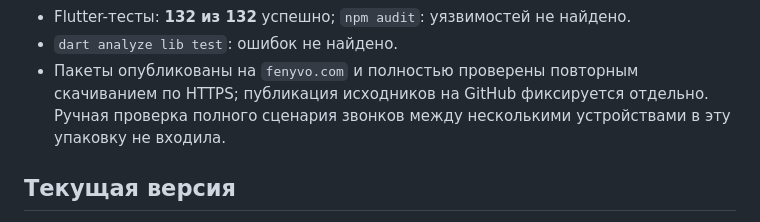
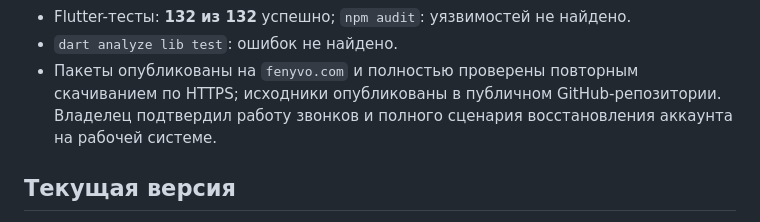
Before and after one commit to sergeiboroday7-stack/Fenyvo, a Markdown page: README.md, the part around the change. GitHub-like rendering.

```diff
--- a/README.md
+++ b/README.md
@@ -17,9 +17,9 @@ Fenyvo — кроссплатформенный мессенджер для Andr
 - Flutter-тесты: **132 из 132** успешно; `npm audit`: уязвимостей не найдено.
 - `dart analyze lib test`: ошибок не найдено.
 - Пакеты опубликованы на `fenyvo.com` и полностью проверены повторным скачиванием
-  по HTTPS; публикация исходников на GitHub фиксируется отдельно. Ручная
-  проверка полного сценария звонков между несколькими устройствами в эту
-  упаковку не входила.
+  по HTTPS; исходники опубликованы в публичном GitHub-репозитории. Владелец
+  подтвердил работу звонков и полного сценария восстановления аккаунта на
+  рабочей системе.
 
 ## Текущая версия
 
```
Also changed, not shown: CHANGELOG.md (+5 -4 lines).
